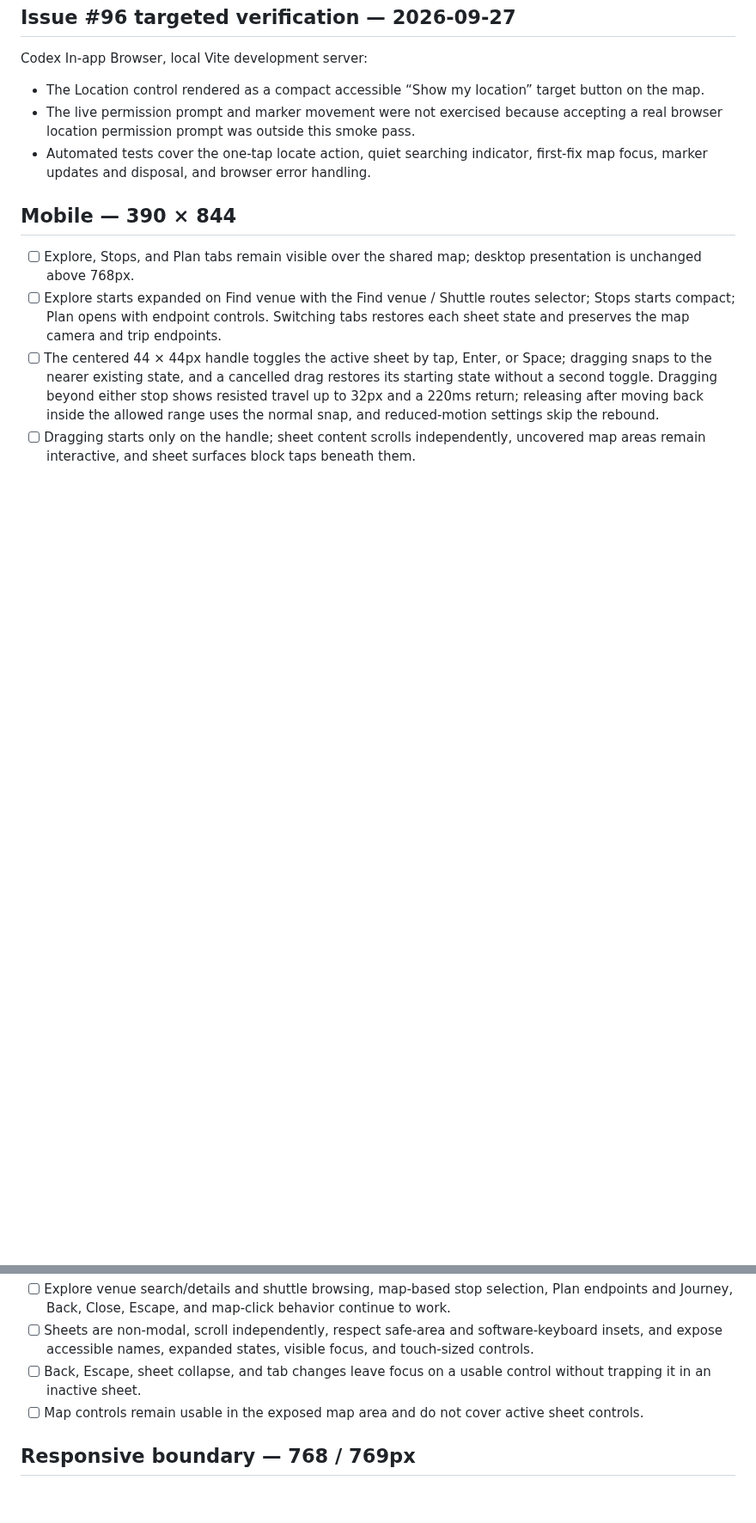
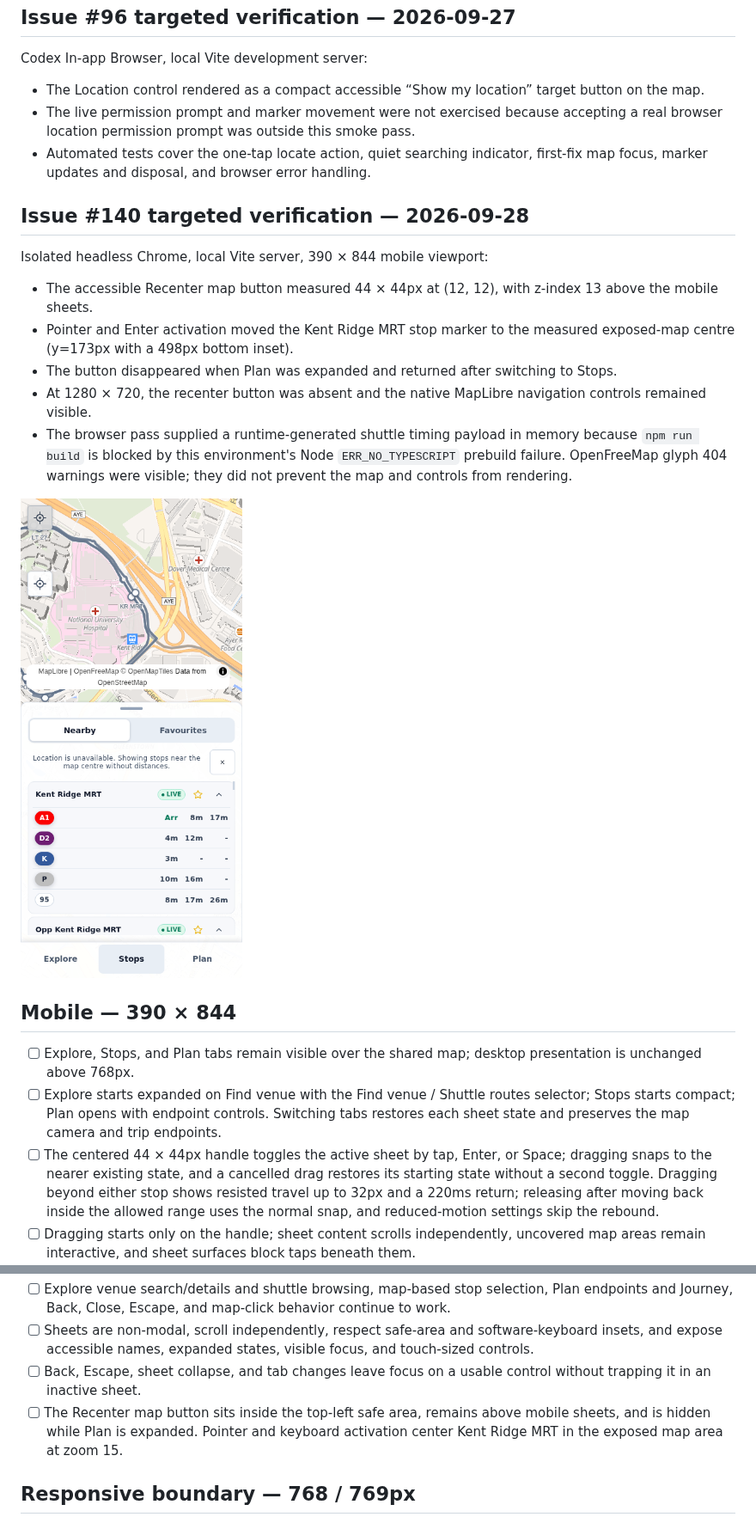
Before and after one commit to LimZiJing/NUSGo, a Markdown page: docs/qa/manual-smoke-check.md, 2 parts joined by grey strips. Shown at 86% size. GitHub-like rendering; pictures changed too: docs/qa/issue-140-mobile-recenter.png (added); blank space fills up the shorter version.

```diff
--- a/docs/qa/manual-smoke-check.md
+++ b/docs/qa/manual-smoke-check.md
@@ -52,6 +52,18 @@ Codex In-app Browser, local Vite development server:
 - The live permission prompt and marker movement were not exercised because accepting a real browser location permission prompt was outside this smoke pass.
 - Automated tests cover the one-tap locate action, quiet searching indicator, first-fix map focus, marker updates and disposal, and browser error handling.
 
+## Issue #140 targeted verification — 2026-09-28
+
+Isolated headless Chrome, local Vite server, 390 × 844 mobile viewport:
+
+- The accessible Recenter map button measured 44 × 44px at (12, 12), with z-index 13 above the mobile sheets.
+- Pointer and Enter activation moved the Kent Ridge MRT stop marker to the measured exposed-map centre (y=173px with a 498px bottom inset).
+- The button disappeared when Plan was expanded and returned after switching to Stops.
+- At 1280 × 720, the recenter button was absent and the native MapLibre navigation controls remained visible.
+- The browser pass supplied a runtime-generated shuttle timing payload in memory because `npm run build` is blocked by this environment's Node `ERR_NO_TYPESCRIPT` prebuild failure. OpenFreeMap glyph 404 warnings were visible; they did not prevent the map and controls from rendering.
+
+![Mobile map with the Recenter map button at the top-left safe area](issue-140-mobile-recenter.png)
+
 ## Mobile — 390 × 844
 
 - [ ] Explore, Stops, and Plan tabs remain visible over the shared map; desktop presentation is unchanged above 768px.
@@ -61,7 +73,7 @@ Codex In-app Browser, local Vite development server:
 - [ ] Explore venue search/details and shuttle browsing, map-based stop selection, Plan endpoints and Journey, Back, Close, Escape, and map-click behavior continue to work.
 - [ ] Sheets are non-modal, scroll independently, respect safe-area and software-keyboard insets, and expose accessible names, expanded states, visible focus, and touch-sized controls.
 - [ ] Back, Escape, sheet collapse, and tab changes leave focus on a usable control without trapping it in an inactive sheet.
-- [ ] Map controls remain usable in the exposed map area and do not cover active sheet controls.
+- [ ] The Recenter map button sits inside the top-left safe area, remains above mobile sheets, and is hidden while Plan is expanded. Pointer and keyboard activation center Kent Ridge MRT in the exposed map area at zoom 15.
 
 ## Responsive boundary — 768 / 769px
 
```
Also changed, not shown: docs/project-status.md (+1 -0 lines), 18 other files.
